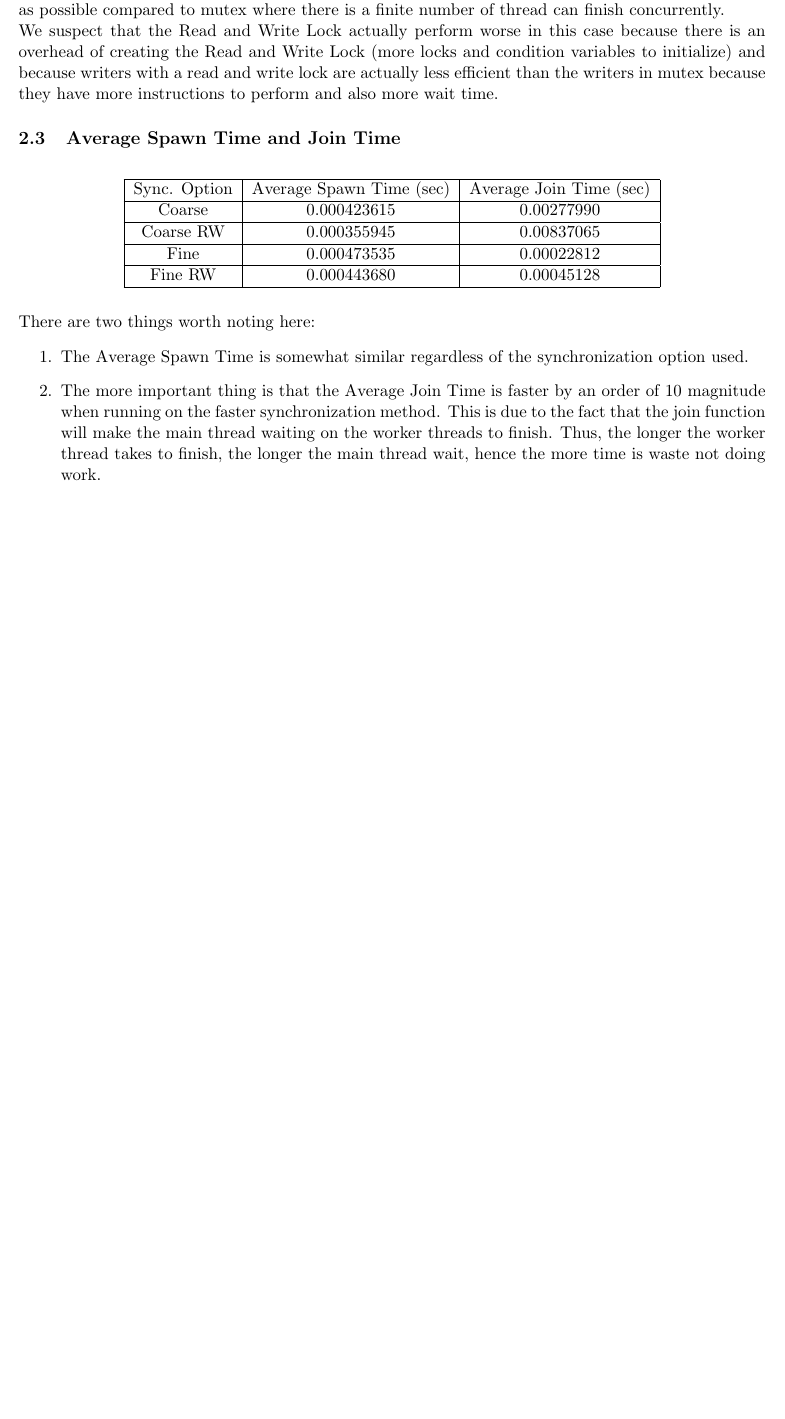
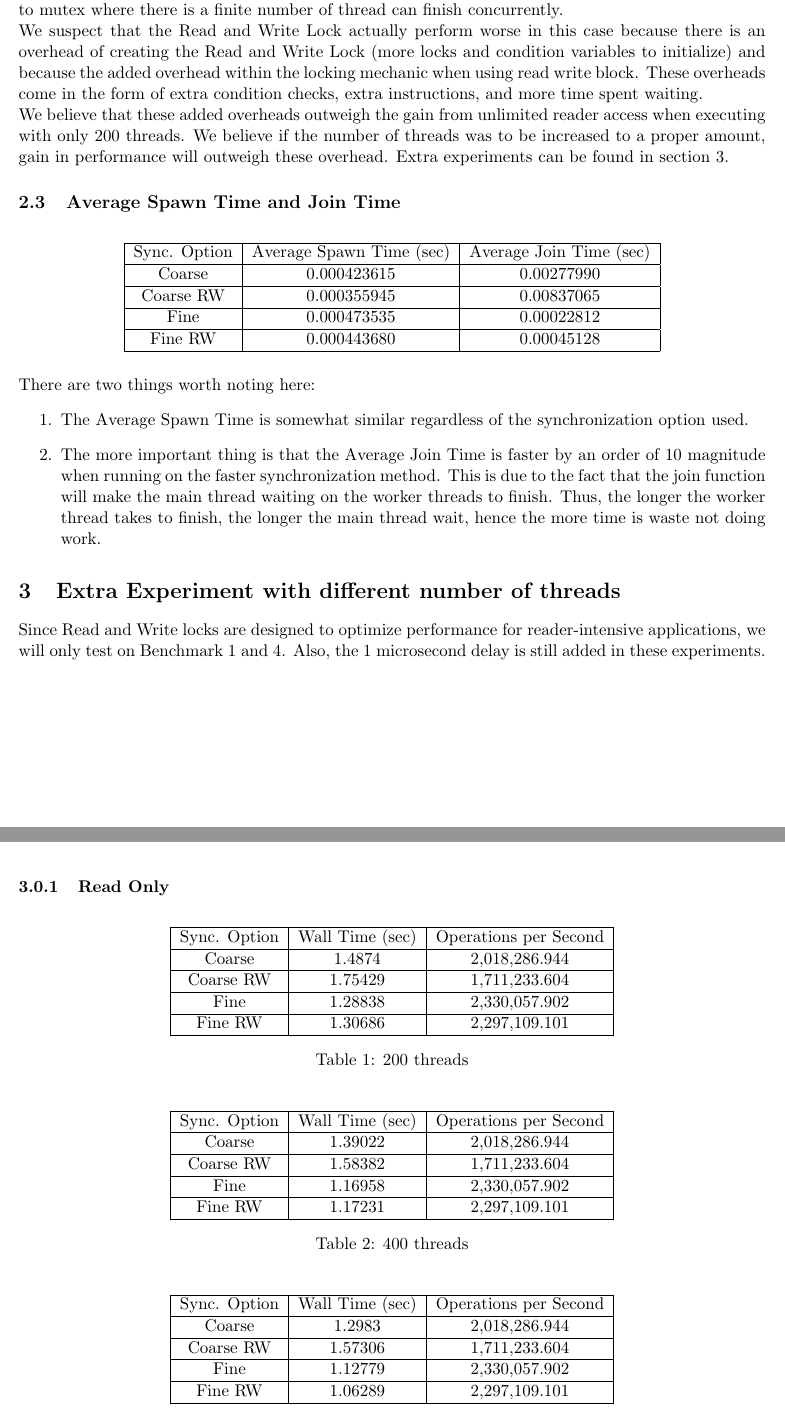
Before and after one commit to thienhoang23/CS170-Proj1, a LaTeX document (Report/P1A_Report .tex): part of page 2 of 2 before the commit and two parts of pages 3 and 4 of 4 after it, the two joined at a grey line, cut so that both start at the same text, the shorter picture padded with empty space. Compiled offline with pdfLaTeX.

Commit message:
Change the coding style and make test ouput Ops/sec

```diff
--- a/Report/P1A_Report .tex
+++ b/Report/P1A_Report .tex
@@ -74,2 +112,0 @@ As predicted, fine grain lock perform much better than the coarse grain lock bec
-However, something surprising worth noting is that the programs with Read and Write locks actually perform worse than its Mutex counterpart. This is counterintuitive because in theory, a read and write lock implementation should be faster because it allows for as many read threads to finish concurrently as possible compared to mutex where there is a finite number of thread can finish concurrently.\\
-We suspect that the Read and Write Lock actually perform worse in this case because there is an overhead of creating the Read and Write Lock (more locks and condition variables to initialize) and because writers with a read and write lock are actually less efficient than the writers in mutex because they have more instructions to perform and also more wait time.
@@ -76,3 +133,6 @@ We suspect that the Read and Write Lock actually perform worse in this case beca
+However, something surprising worth noting is that the programs with Read and Write locks actually perform worse than its Mutex counterpart even on the Read Only benchmark and Mix of Read and Write benchmark. This is counterintuitive because in theory, a read and write lock implementation should be faster because it allows for as many read threads to finish concurrently as possible compared to mutex where there is a finite number of thread can finish concurrently.\\
+We suspect that the Read and Write Lock actually perform worse in this case because there is an overhead of creating the Read and Write Lock (more locks and condition variables to initialize) and because the added overhead within the locking mechanic when using read write block. These overheads come in the form of extra condition checks, extra instructions, and more time spent waiting.\\
+We believe that these added overheads outweigh the gain from unlimited reader access when executing with only 200 threads. We believe if the number of threads was to be increased to a proper amount, gain in performance will outweigh these overhead. Extra experiments can be found in section 3.
 \subsection{Average Spawn Time and Join Time}
 \begin{table}[H]
 	\centering
@@ -95,4 +155,60 @@ There are two things worth noting here:
 	\item The Average Spawn Time is somewhat similar regardless of the synchronization option used.
 	\item The more important thing is that the Average Join Time is faster by an order of 10 magnitude when running on the faster synchronization method. This is due to the fact that the join function will make the main thread waiting on the worker threads to finish. Thus, the longer the worker thread takes to finish, the longer the main thread wait, hence the more time is waste not doing work.
 \end{enumerate}
+\section{Extra Experiment with different number of threads}
+Since Read and Write locks are designed to optimize performance for reader-intensive applications, we will only test on Benchmark 1 and 4. Also, the 1 microsecond delay is still added in these experiments.
+\subsubsection{Read Only}
+\begin{table}[H]
+	\centering
+	\begin{tabular}{|c|c|c|}
+		\hline
+		Sync. Option &Wall Time (sec)	&Operations per Second	\\
+		\hline
+		Coarse &1.4874	&2,018,286.944\\
+		\hline
+		Coarse RW &1.75429 &1,711,233.604\\
+		\hline
+		Fine	&1.28838	&2,330,057.902\\
+		\hline
+		Fine RW	&1.30686	&2,297,109.101\\
+		\hline
+	\end{tabular}
+	\caption{200 threads}
+\end{table}
+\begin{table}[H]
+	\centering
+	\begin{tabular}{|c|c|c|}
+		\hline
+		Sync. Option &Wall Time (sec)	&Operations per Second	\\
+		\hline
+		Coarse &1.39022	&2,018,286.944\\
+		\hline
+		Coarse RW &1.58382 &1,711,233.604\\
+		\hline
+		Fine	&1.16958	&2,330,057.902\\
+		\hline
+		Fine RW	&1.17231	&2,297,109.101\\
+		\hline
+	\end{tabular}
+	\caption{400 threads}
+\end{table}
+\begin{table}[H]
+	\centering
+	\begin{tabular}{|c|c|c|}
+		\hline
+		Sync. Option &Wall Time (sec)	&Operations per Second	\\
+		\hline
+		Coarse &1.2983	&2,018,286.944\\
+		\hline
+		Coarse RW &1.57306 &1,711,233.604\\
+		\hline
+		Fine	&1.12779	&2,330,057.902\\
+		\hline
+		Fine RW	&1.06289	&2,297,109.101\\
+		\hline
+	\end{tabular}
+	\caption{600 threads}
+\end{table}
+\subsubsection{Mix of Read And Write}
+
 \end{document}
```
Also changed, not shown: Report/P1A_Report .pdf, Report/P1A_Report .tex (87 more changed lines), 9 other files.
